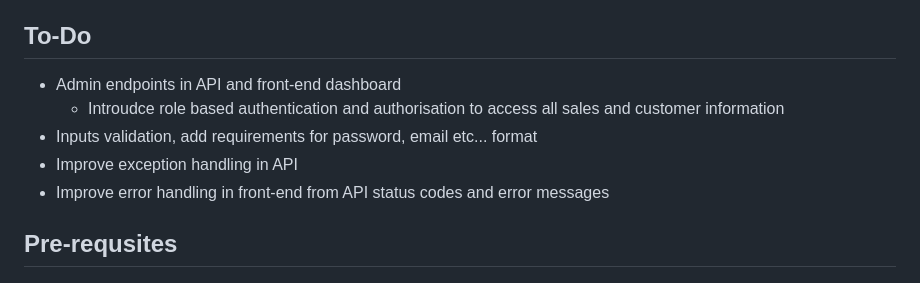
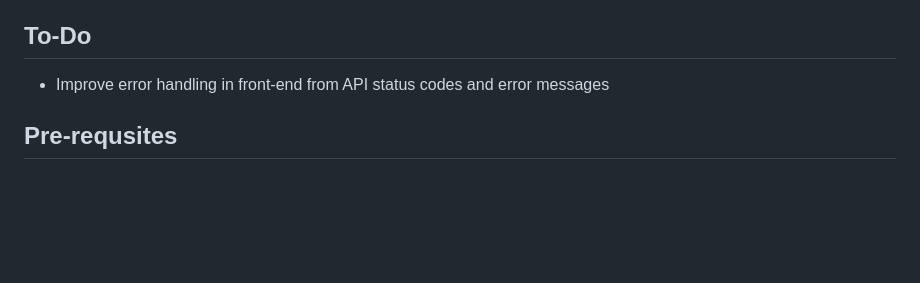
Before and after one commit to cesca2/BoardGameECommerce, a Markdown page: README.md, the part around the change. Rendered like a GitHub page; blank space fills up the shorter version.

Commit message:
Update To-Do list in README.md
Removed completed tasks from the To-Do list in README.

```diff
--- a/README.md
+++ b/README.md
@@ -23,10 +23,6 @@ C# .NET Razor Pages project utilising a web API designed to be an eCommerce engi
 
 ## To-Do
 
-* Admin endpoints in API and front-end dashboard
-  * Introudce role based authentication and authorisation to access all sales and customer information
-* Inputs validation, add requirements for password, email etc... format
-* Improve exception handling in API
 * Improve error handling in front-end from API status codes and error messages
 
 ## Pre-requsites
```
